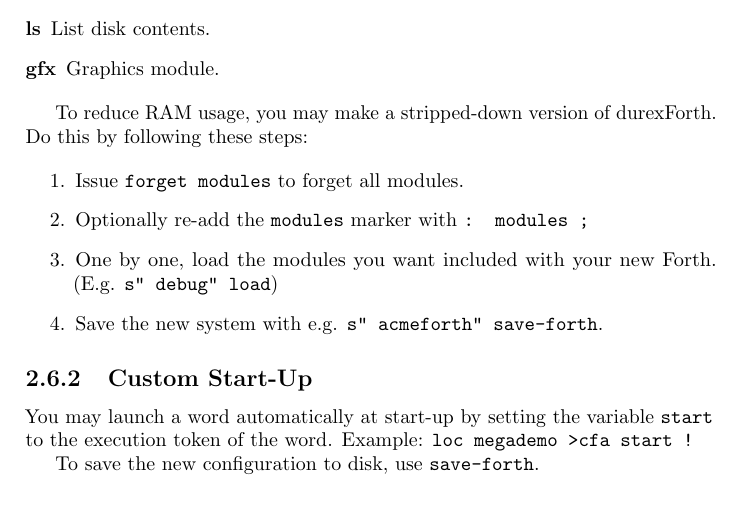
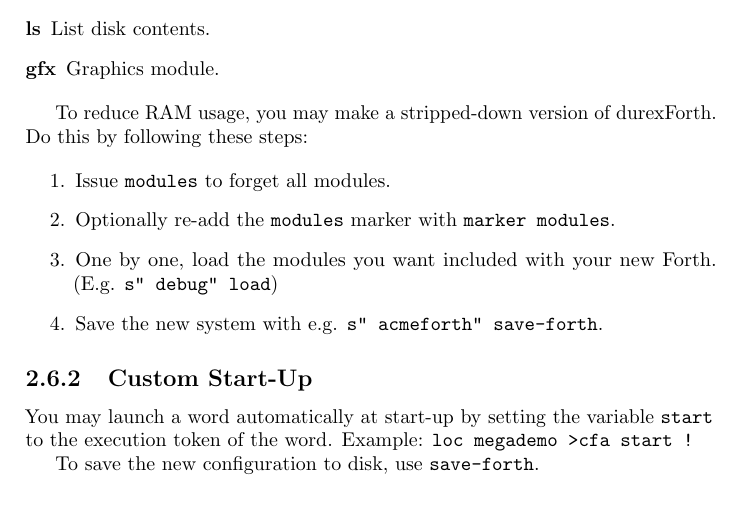
Before and after one commit to jkotlinski/durexforth, a LaTeX thesis (docs/manual.tex, which reads docs/tutorial.tex): part of page 7 of 23, cut so that both start at the same text. Compiled offline with pdfLaTeX.

Commit message:
Fix docs, forget => marker

```diff
--- a/docs/tutorial.tex
+++ b/docs/tutorial.tex
@@ -127,8 +127,8 @@ By default, durexForth boots up with all modules pre-compiled in RAM:
 To reduce RAM usage, you may make a stripped-down version of durexForth. Do this by following these steps:
 
 \begin{enumerate}
-\item Issue \texttt{forget modules} to forget all modules.
-\item Optionally re-add the \texttt{modules} marker with \texttt{: modules ;}
+\item Issue \texttt{modules} to forget all modules.
+\item Optionally re-add the \texttt{modules} marker with \texttt{marker modules}.
 \item One by one, load the modules you want included with your new Forth. (E.g. \texttt{s" debug" load})
 \item Save the new system with e.g. \texttt{s" acmeforth" save-forth}.
 \end{enumerate}
```
